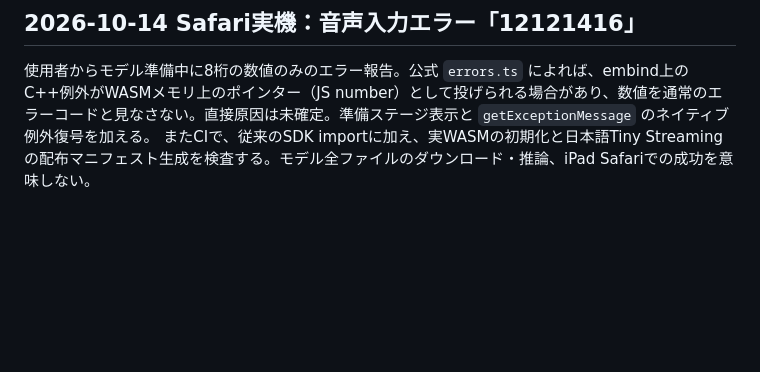
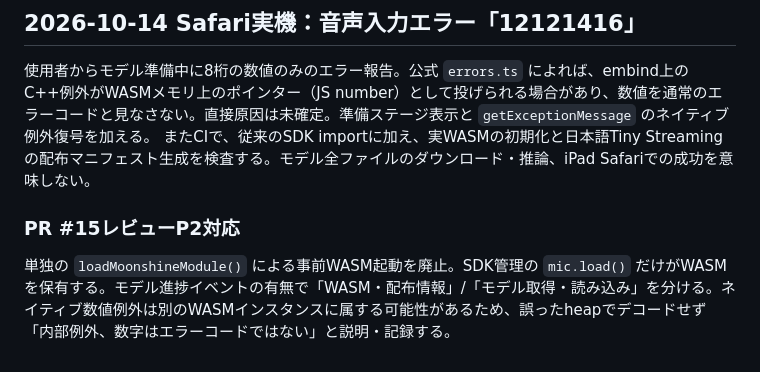
Before and after one commit to fun7772ei/bosai-ai, a Markdown page: docs/moonshine-voice-beta.md, the part around the change. Rendered like a GitHub page; blank space fills up the shorter version.

Commit message:
fix: avoid duplicate Moonshine WASM instances and unsafe pointer decoding

```diff
--- a/docs/moonshine-voice-beta.md
+++ b/docs/moonshine-voice-beta.md
@@ -47,3 +47,6 @@ Safari WebKitのCOEP下でCDNを動的importするWorkerが動かない場合に
 ## 2026-10-14 Safari実機：音声入力エラー「12121416」
 使用者からモデル準備中に8桁の数値のみのエラー報告。公式 `errors.ts` によれば、embind上のC++例外がWASMメモリ上のポインター（JS number）として投げられる場合があり、数値を通常のエラーコードと見なさない。直接原因は未確定。準備ステージ表示と `getExceptionMessage` のネイティブ例外復号を加える。
 またCIで、従来のSDK importに加え、実WASMの初期化と日本語Tiny Streamingの配布マニフェスト生成を検査する。モデル全ファイルのダウンロード・推論、iPad Safariでの成功を意味しない。
+
+### PR #15レビューP2対応
+単独の `loadMoonshineModule()` による事前WASM起動を廃止。SDK管理の `mic.load()` だけがWASMを保有する。モデル進捗イベントの有無で「WASM・配布情報」/「モデル取得・読み込み」を分ける。ネイティブ数値例外は別のWASMインスタンスに属する可能性があるため、誤ったheapでデコードせず「内部例外、数字はエラーコードではない」と説明・記録する。
```
